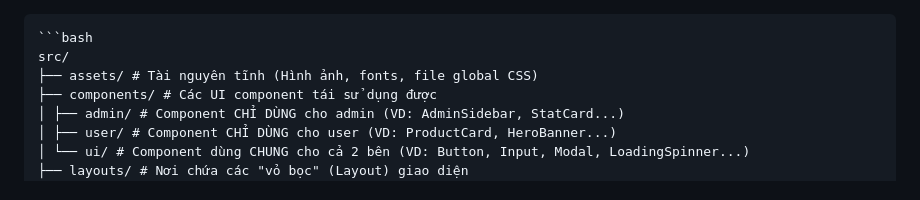
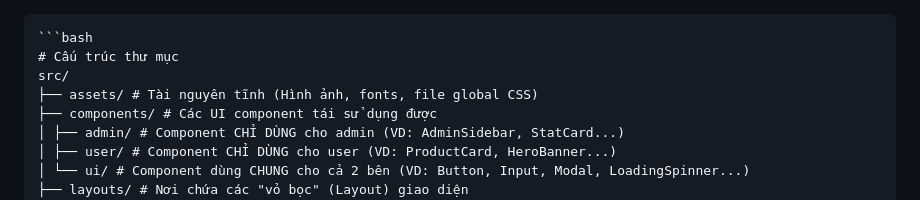
Before and after one commit to baonguyen179/kvil-vietnam-fashion-chatbotAI-web-fullstack, a Markdown page: Frontend/README.md, the part around one of its changes. GitHub-like rendering.

Commit message:
add README.md init

`````diff
--- a/Frontend/README.md
+++ b/Frontend/README.md
@@ -1,5 +1,6 @@
 ````markdown
 ```bash
+# Cấu trúc thư mục
 src/
 ├── assets/ # Tài nguyên tĩnh (Hình ảnh, fonts, file global CSS)
 ├── components/ # Các UI component tái sử dụng được
`````
Also changed, not shown: other parts of Frontend/README.md (+1 -1 lines).
